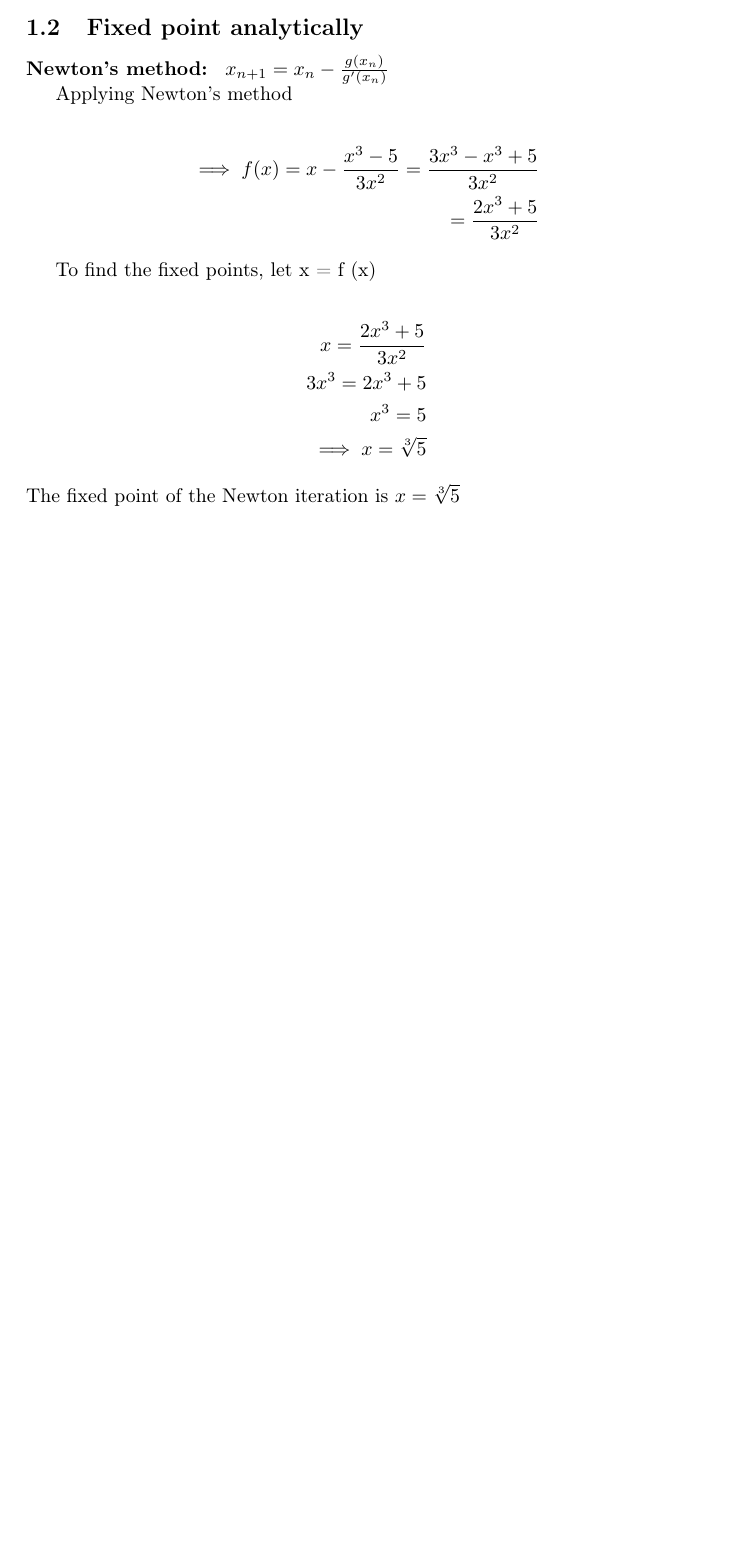
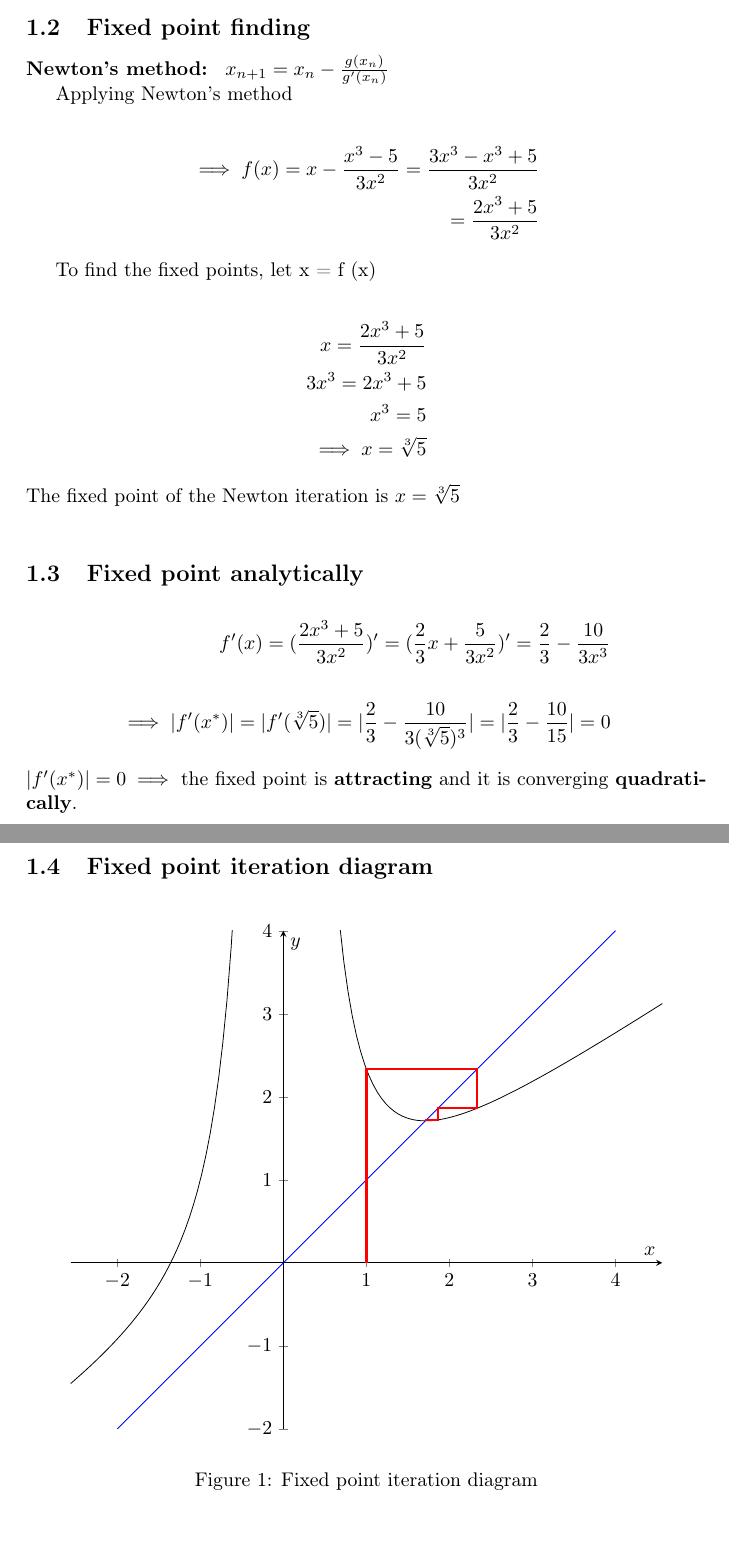
Before and after one commit to BestBonBai/ConU, a LaTeX document (COMP361/A3/main.tex, which reads COMP361/A3/Question_1.tex): part of page 4 of 4 before the commit and two parts of pages 4 and 5 of 5 after it, the two joined at a grey line, cut so that both start at the same text, the shorter picture padded with empty space. Compiled offline with pdfLaTeX.

Commit message:
Finish question 1
+ Add graph in latex file
+ Delete plotting graph in jupyter notebook

```diff
--- a/COMP361/A3/Question_1.tex
+++ b/COMP361/A3/Question_1.tex
@@ -66,7 +66,7 @@ Xi =  1.709975946676697
 X(i+1) =  1.709975946676697
 \end{quote}
 
-\subsection{Fixed point analytically}
+\subsection{Fixed point finding}
 \label{Fixed point finding}
 \textbf{Newton's method:}
 \begin{centering}
@@ -88,4 +88,30 @@ x^{3} = 5 \\
 \end{align*}
 The fixed point of the Newton iteration is $x= \sqrt[3]{5}$ \\
 
+\subsection{Fixed point analytically}
+\begin{align*}
+    f'(x) = (\frac{2x^{3} + 5}{3x^{2}})'
+    = (\frac{2}{3}x + \frac{5}{3x^{2}})'
+    = \frac{2}{3} - \frac{10}{3x^{3}} \\
+    \\
+    \implies|f'(x^{*})| = |f'(\sqrt[3]{5})| = |\frac{2}{3} - \frac{10}{3(\sqrt[3]{5})^{3}}| = |\frac{2}{3} - \frac{10}{15}| = 0
+\end{align*}
+$|f'(x^{*})| = 0 \implies$ the fixed point is \textbf{attracting} and it is converging \textbf{quadratically}.
+
+\subsection{Fixed point iteration diagram}
+% Graph of the iteration
+\begin{figure}[H]
+\centering
+\begin{tikzpicture}
+   \begin{axis}[my style,restrict y to domain=-5:5,width=\linewidth, xmin=-2, xmax=4,ymin=-2,ymax=4]
+      \addplot[samples=200]{(2*x^3+5)/(3*x^2)};
+      \addplot[domain=-4:4,color=blue]{x};
+      \addplot[mark=none,color=red,very thick] coordinates {
+            (1,0) (1, 7/3) (7/3, 7/3) (7/3, 821/441) (821/441, 821/441) (821/441, 1.722) (1.722, 1.722) (1.722, 1.710)
+      };
+   \end{axis}
+\end{tikzpicture}
+\caption{Fixed point iteration diagram}
+\end{figure}
+
 \newpage
--- a/COMP361/A3/main.tex
+++ b/COMP361/A3/main.tex
@@ -10,12 +10,14 @@
 
 \usepackage{listings}
 \usepackage{color}
-\title{COMP 361: Numerical Methods:\\
-Assignment 3}
+\usepackage{float}
+\usepackage{pgfplots}
 
-\author{Duc Nguyen}
-\date{Winter 2020}
+\usepgfplotslibrary{polar}
+\usepgflibrary{shapes.geometric}
 
+% Settings
+\pgfplotsset{my style/.append style={axis x line=middle, axis y line=middle, xlabel={$x$}, ylabel={$y$}, axis equal}}
 \definecolor{dkgreen}{rgb}{0,0.6,0}
 \definecolor{gray}{rgb}{0.5,0.5,0.5}
 \definecolor{mauve}{rgb}{0.58,0,0.82}
@@ -36,6 +38,12 @@ Assignment 3}
   tabsize=3
 }
 
+\title{COMP 361: Numerical Methods:\\
+Assignment 3}
+
+\author{Duc Nguyen}
+
+\date{Winter 2020}
 \begin{document}
 \maketitle
 
```
Also changed, not shown: COMP361/A3/main.pdf, 1 other file.
